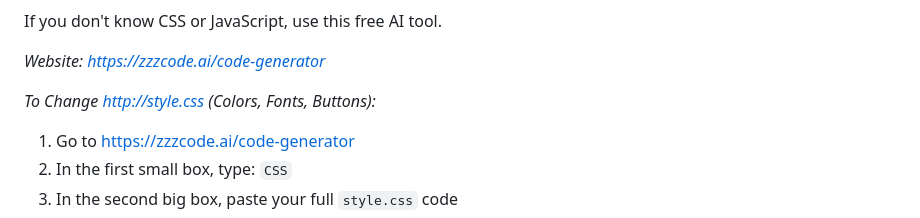
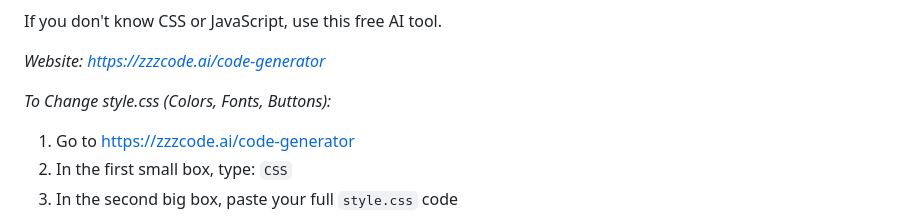
Before and after one commit to Gamerpraise/landing_page, a Markdown page: README.md, the part around the change. Drawn GitHub-style.

Commit message:
Fix formatting in README for style.css instructions

```diff
--- a/README.md
+++ b/README.md
@@ -106,7 +106,7 @@ If you don't know CSS or JavaScript, use this free AI tool.
 
 *Website: https://zzzcode.ai/code-generator*
 
-*To Change http://style.css (Colors, Fonts, Buttons):*
+*To Change style.css (Colors, Fonts, Buttons):*
 1. Go to https://zzzcode.ai/code-generator
 2. In the first small box, type: `CSS`
 3. In the second big box, paste your full `style.css` code
```
